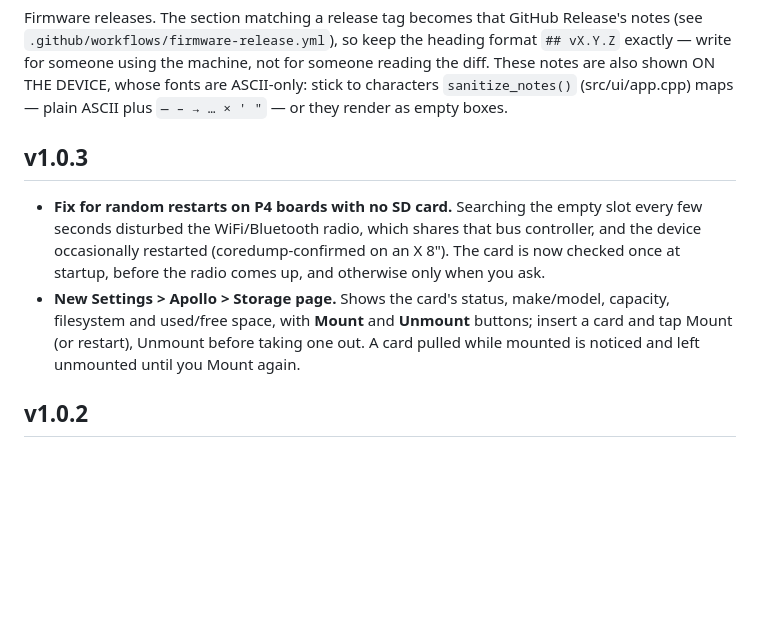
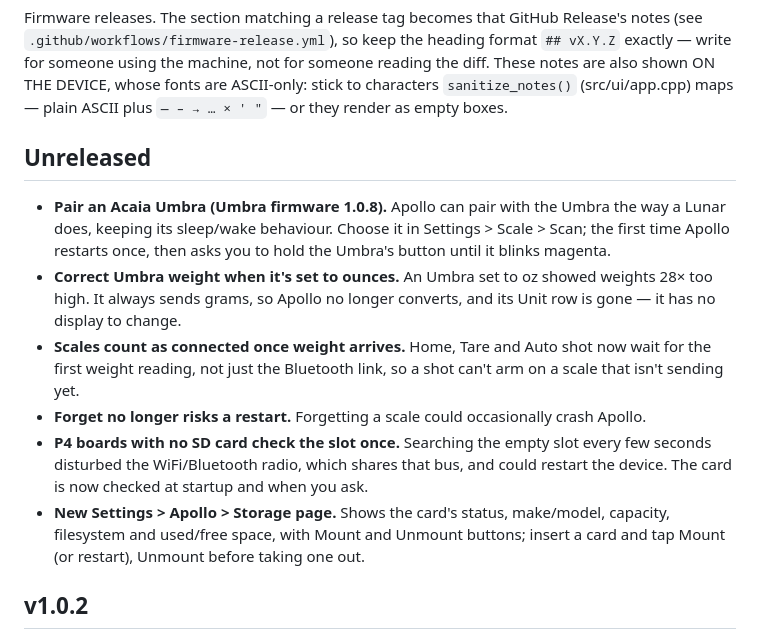
Before and after one commit to mlsorensen/Apollo2, a Markdown page: CHANGELOG.md, the part around the change. Drawn GitHub-style; blank space fills up the shorter version.

```diff
--- a/CHANGELOG.md
+++ b/CHANGELOG.md
@@ -7,10 +7,14 @@ for someone reading the diff. These notes are also shown ON THE DEVICE, whose
 fonts are ASCII-only: stick to characters `sanitize_notes()` (src/ui/app.cpp)
 maps — plain ASCII plus `— – → … × ' "` — or they render as empty boxes.
 
-## v1.0.3
+## Unreleased
 
-- **Fix for random restarts on P4 boards with no SD card.** Searching the empty slot every few seconds disturbed the WiFi/Bluetooth radio, which shares that bus controller, and the device occasionally restarted (coredump-confirmed on an X 8"). The card is now checked once at startup, before the radio comes up, and otherwise only when you ask.
-- **New Settings > Apollo > Storage page.** Shows the card's status, make/model, capacity, filesystem and used/free space, with **Mount** and **Unmount** buttons; insert a card and tap Mount (or restart), Unmount before taking one out. A card pulled while mounted is noticed and left unmounted until you Mount again.
+- **Pair an Acaia Umbra (Umbra firmware 1.0.8).** Apollo can pair with the Umbra the way a Lunar does, keeping its sleep/wake behaviour. Choose it in Settings > Scale > Scan; the first time Apollo restarts once, then asks you to hold the Umbra's button until it blinks magenta.
+- **Correct Umbra weight when it's set to ounces.** An Umbra set to oz showed weights 28× too high. It always sends grams, so Apollo no longer converts, and its Unit row is gone — it has no display to change.
+- **Scales count as connected once weight arrives.** Home, Tare and Auto shot now wait for the first weight reading, not just the Bluetooth link, so a shot can't arm on a scale that isn't sending yet.
+- **Forget no longer risks a restart.** Forgetting a scale could occasionally crash Apollo.
+- **P4 boards with no SD card check the slot once.** Searching the empty slot every few seconds disturbed the WiFi/Bluetooth radio, which shares that bus, and could restart the device. The card is now checked at startup and when you ask.
+- **New Settings > Apollo > Storage page.** Shows the card's status, make/model, capacity, filesystem and used/free space, with Mount and Unmount buttons; insert a card and tap Mount (or restart), Unmount before taking one out.
 
 ## v1.0.2
 
```
Also changed, not shown: MANUAL.md (+17 -2 lines).
